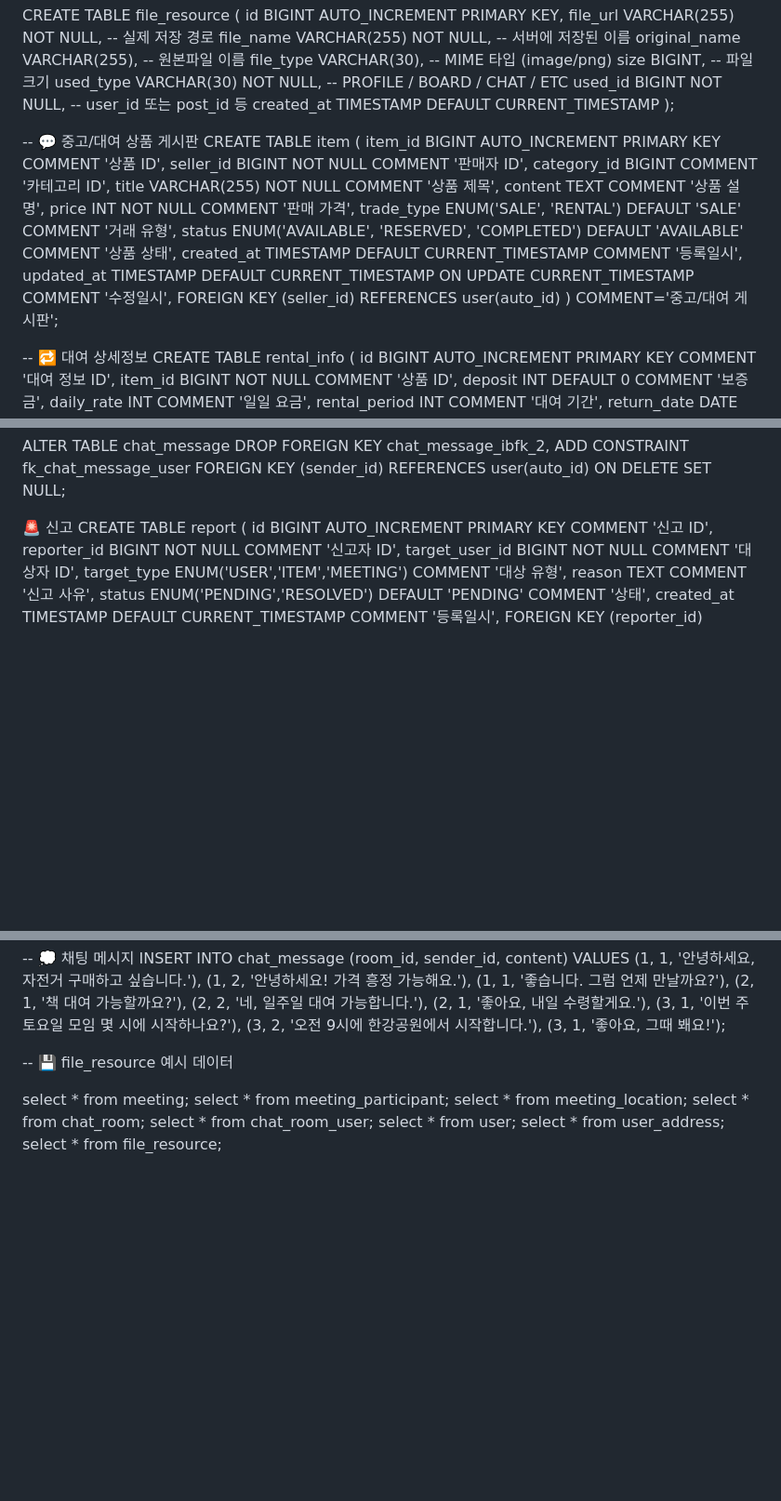
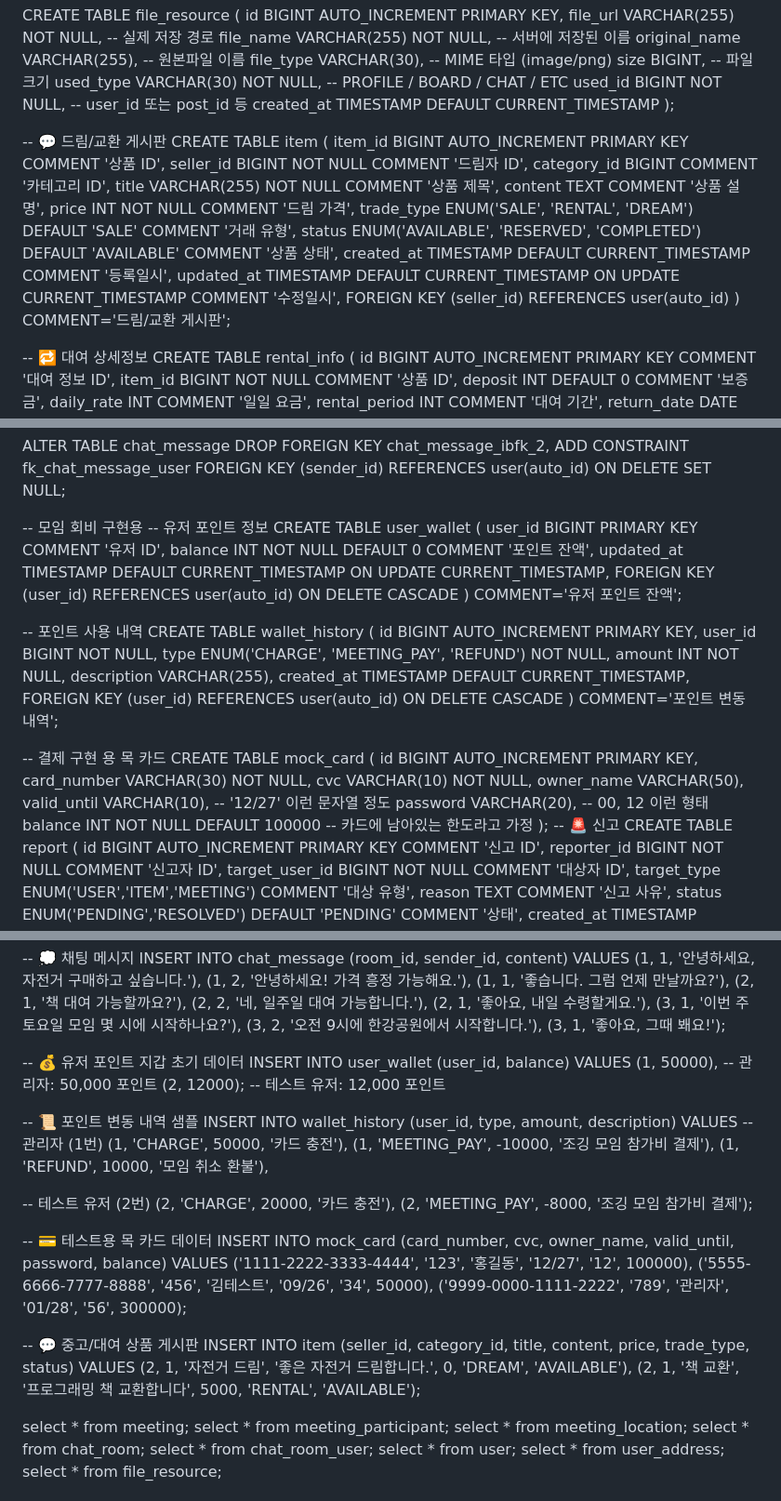
Before and after one commit to Meroong/BackEndGimalProject, a Markdown page: README.md, 3 parts joined by grey strips. Shown at 93% size. Drawn GitHub-style; blank space fills up the shorter version.

Commit message:
db 최신화 포인트 관련 테이블 3개 추가, 목데이터 3종류 추가

```diff
--- a/README.md
+++ b/README.md
@@ -109,20 +115,20 @@ CREATE TABLE file_resource (
 
 
 
--- 💬 중고/대여 상품 게시판
+-- 💬 드림/교환 게시판
 CREATE TABLE item (
     item_id BIGINT AUTO_INCREMENT PRIMARY KEY COMMENT '상품 ID',
-    seller_id BIGINT NOT NULL COMMENT '판매자 ID',
+    seller_id BIGINT NOT NULL COMMENT '드림자 ID',
     category_id BIGINT COMMENT '카테고리 ID',
     title VARCHAR(255) NOT NULL COMMENT '상품 제목',
     content TEXT COMMENT '상품 설명',
-    price INT NOT NULL COMMENT '판매 가격',
-    trade_type ENUM('SALE', 'RENTAL') DEFAULT 'SALE' COMMENT '거래 유형',
+    price INT NOT NULL COMMENT '드림 가격',
+    trade_type ENUM('SALE', 'RENTAL', 'DREAM') DEFAULT 'SALE' COMMENT '거래 유형',
     status ENUM('AVAILABLE', 'RESERVED', 'COMPLETED') DEFAULT 'AVAILABLE' COMMENT '상품 상태',
     created_at TIMESTAMP DEFAULT CURRENT_TIMESTAMP COMMENT '등록일시',
     updated_at TIMESTAMP DEFAULT CURRENT_TIMESTAMP ON UPDATE CURRENT_TIMESTAMP COMMENT '수정일시',
     FOREIGN KEY (seller_id) REFERENCES user(auto_id)
-) COMMENT='중고/대여 게시판';
+) COMMENT='드림/교환 게시판';
 
 
 
@@ -285,7 +291,37 @@ ADD CONSTRAINT fk_chat_message_user
 FOREIGN KEY (sender_id) REFERENCES user(auto_id)
 ON DELETE SET NULL;
 
-🚨 신고
+-- 모임 회비 구현용
+-- 유저 포인트 정보
+CREATE TABLE user_wallet (
+    user_id BIGINT PRIMARY KEY COMMENT '유저 ID',
+    balance INT NOT NULL DEFAULT 0 COMMENT '포인트 잔액',
+    updated_at TIMESTAMP DEFAULT CURRENT_TIMESTAMP ON UPDATE CURRENT_TIMESTAMP,
+    FOREIGN KEY (user_id) REFERENCES user(auto_id) ON DELETE CASCADE
+) COMMENT='유저 포인트 잔액';
+
+-- 포인트 사용 내역
+CREATE TABLE wallet_history (
+    id BIGINT AUTO_INCREMENT PRIMARY KEY,
+    user_id BIGINT NOT NULL,
+    type ENUM('CHARGE', 'MEETING_PAY', 'REFUND') NOT NULL,
+    amount INT NOT NULL,
+    description VARCHAR(255),
+    created_at TIMESTAMP DEFAULT CURRENT_TIMESTAMP,
+    FOREIGN KEY (user_id) REFERENCES user(auto_id) ON DELETE CASCADE
+) COMMENT='포인트 변동 내역';
+
+-- 결제 구현 용 목 카드
+CREATE TABLE mock_card (
+    id BIGINT AUTO_INCREMENT PRIMARY KEY,
+    card_number VARCHAR(30) NOT NULL,
+    cvc VARCHAR(10) NOT NULL,
+    owner_name VARCHAR(50),
+    valid_until VARCHAR(10),  -- '12/27' 이런 문자열 정도
+    password VARCHAR(20),     -- 00, 12 이런 형태
+    balance INT NOT NULL DEFAULT 100000   -- 카드에 남아있는 한도라고 가정
+);
+-- 🚨 신고
 CREATE TABLE report (
 id BIGINT AUTO_INCREMENT PRIMARY KEY COMMENT '신고 ID',
 reporter_id BIGINT NOT NULL COMMENT '신고자 ID',
@@ -357,8 +393,37 @@ VALUES
 (3, 2, '오전 9시에 한강공원에서 시작합니다.'),
 (3, 1, '좋아요, 그때 봬요!');
 
--- 💾 file_resource 예시 데이터
+-- 💰 유저 포인트 지갑 초기 데이터
+INSERT INTO user_wallet (user_id, balance)
+VALUES
+(1, 50000),   -- 관리자: 50,000 포인트
+(2, 12000);   -- 테스트 유저: 12,000 포인트
 
+-- 📜 포인트 변동 내역 샘플
+INSERT INTO wallet_history (user_id, type, amount, description)
+VALUES
+-- 관리자 (1번)
+(1, 'CHARGE', 50000, '카드 충전'),
+(1, 'MEETING_PAY', -10000, '조깅 모임 참가비 결제'),
+(1, 'REFUND', 10000, '모임 취소 환불'),
+
+-- 테스트 유저 (2번)
+(2, 'CHARGE', 20000, '카드 충전'),
+(2, 'MEETING_PAY', -8000, '조깅 모임 참가비 결제');
+
+-- 💳 테스트용 목 카드 데이터
+INSERT INTO mock_card (card_number, cvc, owner_name, valid_until, password, balance)
+VALUES
+('1111-2222-3333-4444', '123', '홍길동', '12/27', '12', 100000),
+('5555-6666-7777-8888', '456', '김테스트', '09/26', '34', 50000),
+('9999-0000-1111-2222', '789', '관리자', '01/28', '56', 300000);
+
+
+-- 💬 중고/대여 상품 게시판
+INSERT INTO item (seller_id, category_id, title, content, price, trade_type, status)
+VALUES
+(2, 1, '자전거 드림', '좋은 자전거 드림합니다.', 0, 'DREAM', 'AVAILABLE'),
+(2, 1, '책 교환', '프로그래밍 책 교환합니다', 5000, 'RENTAL', 'AVAILABLE');
 
 
 select * from meeting;
```
Also changed, not shown: other parts of README.md (+7 -1 lines).
